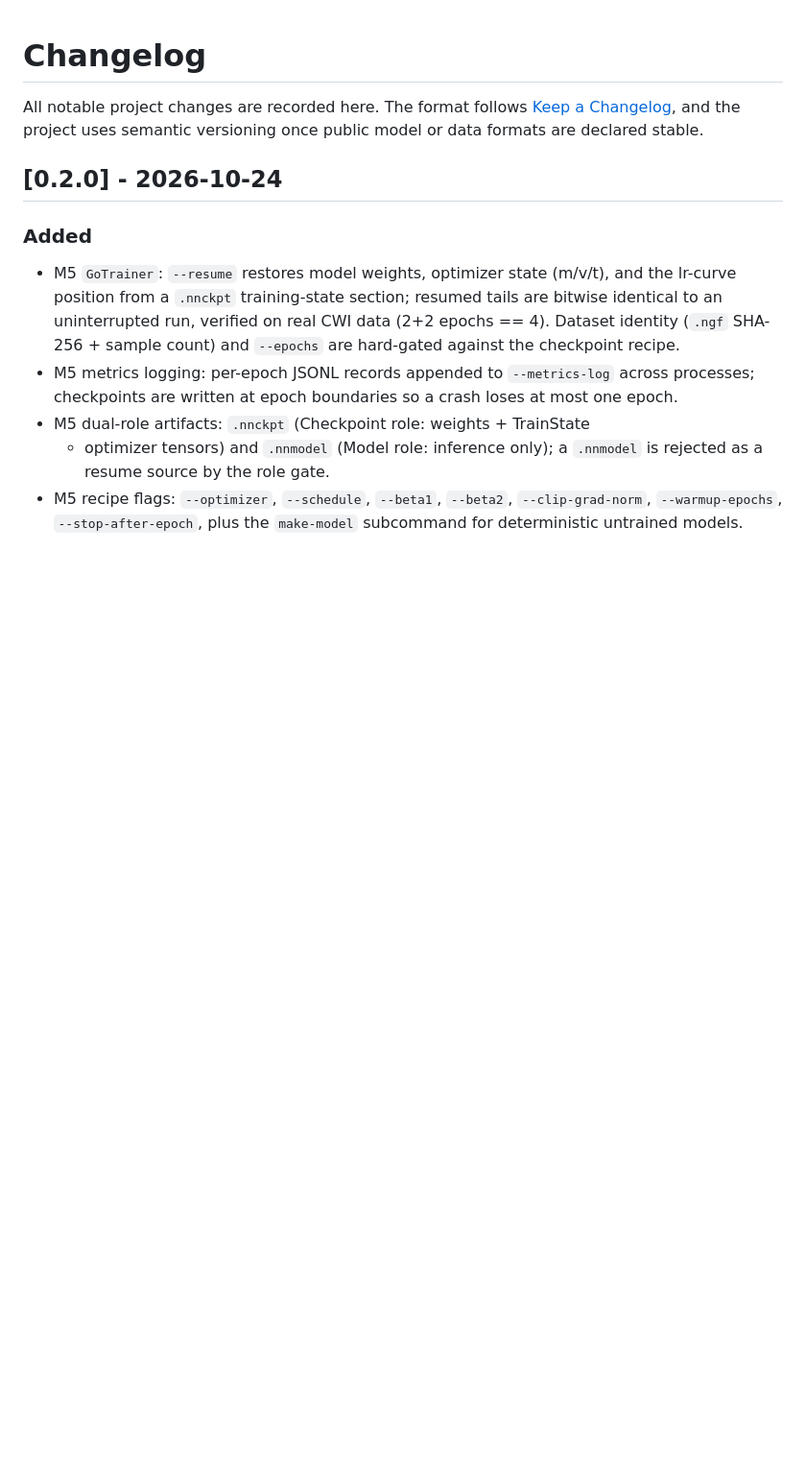
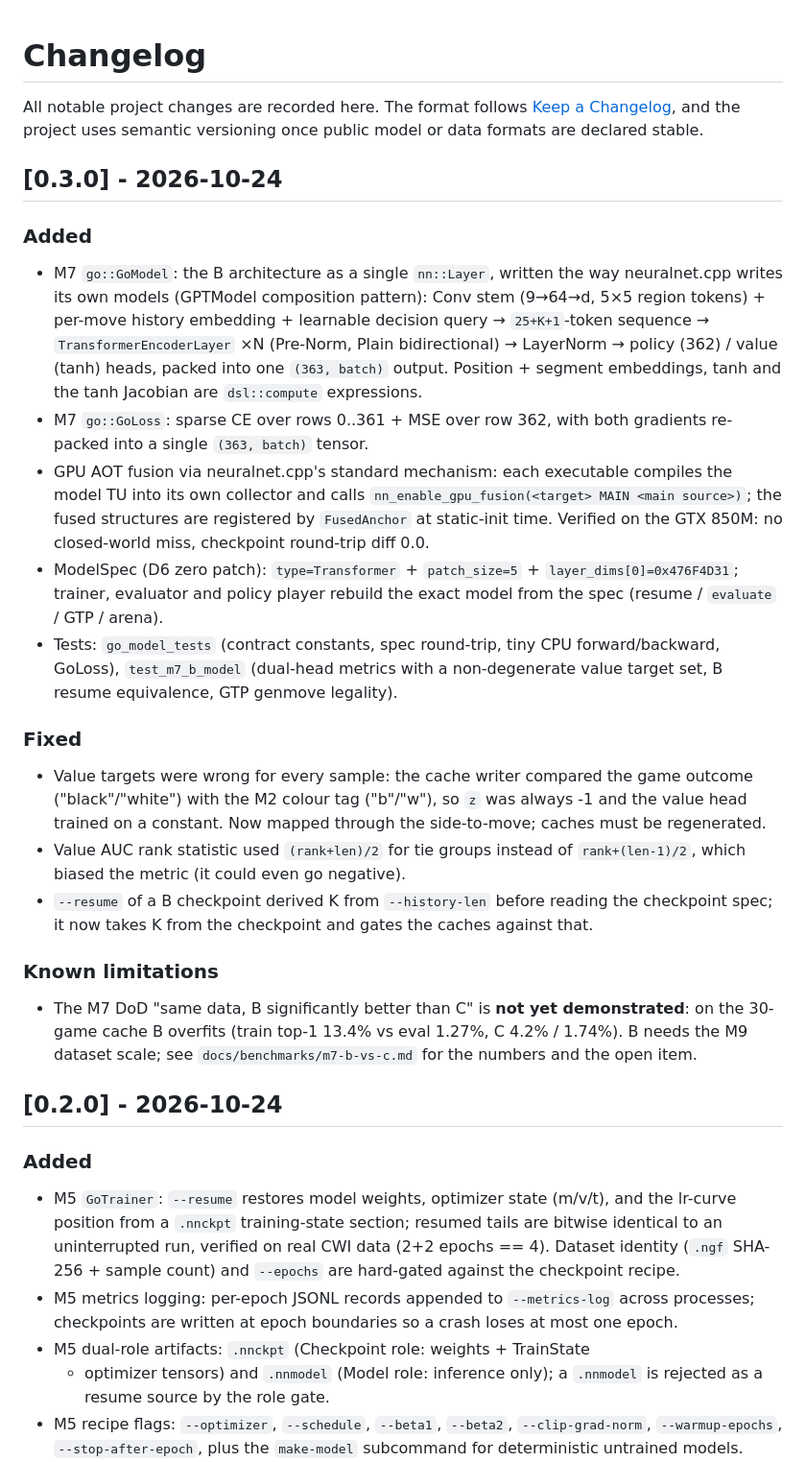
Before and after one commit to EthanPeng-2048/go.neuralnet.cpp, a Markdown page: CHANGELOG.md, the part around the change. Shown at 96% size. Drawn GitHub-style; blank space fills up the shorter version.

```diff
--- a/CHANGELOG.md
+++ b/CHANGELOG.md
@@ -3,6 +3,50 @@
 All notable project changes are recorded here. The format follows
 [Keep a Changelog](https://keepachangelog.com/en/1.1.0/), and the project uses
 semantic versioning once public model or data formats are declared stable.
+
+## [0.3.0] - 2026-10-24
+
+### Added
+
+- M7 `go::GoModel`: the B architecture as a single `nn::Layer`, written the way
+  neuralnet.cpp writes its own models (GPTModel composition pattern): Conv stem
+  (9→64→d, 5×5 region tokens) + per-move history embedding + learnable
+  decision query → `25+K+1`-token sequence → `TransformerEncoderLayer` ×N
+  (Pre-Norm, Plain bidirectional) → LayerNorm → policy (362) / value (tanh)
+  heads, packed into one `(363, batch)` output. Position + segment embeddings,
+  tanh and the tanh Jacobian are `dsl::compute` expressions.
+- M7 `go::GoLoss`: sparse CE over rows 0..361 + MSE over row 362, with both
+  gradients re-packed into a single `(363, batch)` tensor.
+- GPU AOT fusion via neuralnet.cpp's standard mechanism: each executable
+  compiles the model TU into its own collector and calls
+  `nn_enable_gpu_fusion(<target> MAIN <main source>)`; the fused structures are
+  registered by `FusedAnchor` at static-init time. Verified on the GTX 850M:
+  no closed-world miss, checkpoint round-trip diff 0.0.
+- ModelSpec (D6 zero patch): `type=Transformer` + `patch_size=5` +
+  `layer_dims[0]=0x476F4D31`; trainer, evaluator and policy player rebuild the
+  exact model from the spec (resume / `evaluate` / GTP / arena).
+- Tests: `go_model_tests` (contract constants, spec round-trip, tiny CPU
+  forward/backward, GoLoss), `test_m7_b_model` (dual-head metrics with a
+  non-degenerate value target set, B resume equivalence, GTP genmove legality).
+
+### Fixed
+
+- Value targets were wrong for every sample: the cache writer compared the game
+  outcome ("black"/"white") with the M2 colour tag ("b"/"w"), so `z` was always
+  -1 and the value head trained on a constant. Now mapped through the
+  side-to-move; caches must be regenerated.
+- Value AUC rank statistic used `(rank+len)/2` for tie groups instead of
+  `rank+(len-1)/2`, which biased the metric (it could even go negative).
+- `--resume` of a B checkpoint derived K from `--history-len` before reading
+  the checkpoint spec; it now takes K from the checkpoint and gates the caches
+  against that.
+
+### Known limitations
+
+- The M7 DoD "same data, B significantly better than C" is **not yet
+  demonstrated**: on the 30-game cache B overfits (train top-1 13.4% vs eval
+  1.27%, C 4.2% / 1.74%). B needs the M9 dataset scale; see
+  `docs/benchmarks/m7-b-vs-c.md` for the numbers and the open item.
 
 ## [0.2.0] - 2026-10-24
 
```
Also changed, not shown: docs/benchmarks/m7-b-vs-c.md (+21 -7 lines), docs/design/00-roadmap.md (+23 -0 lines).
